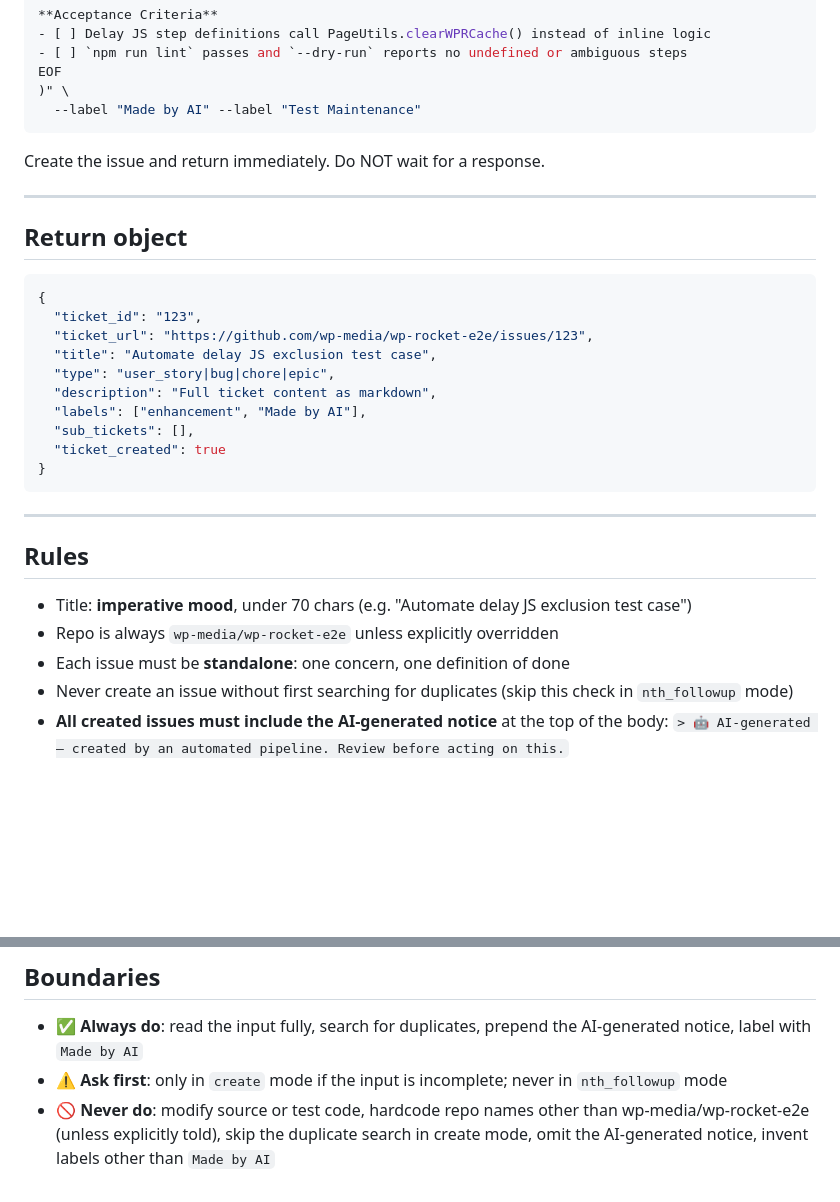
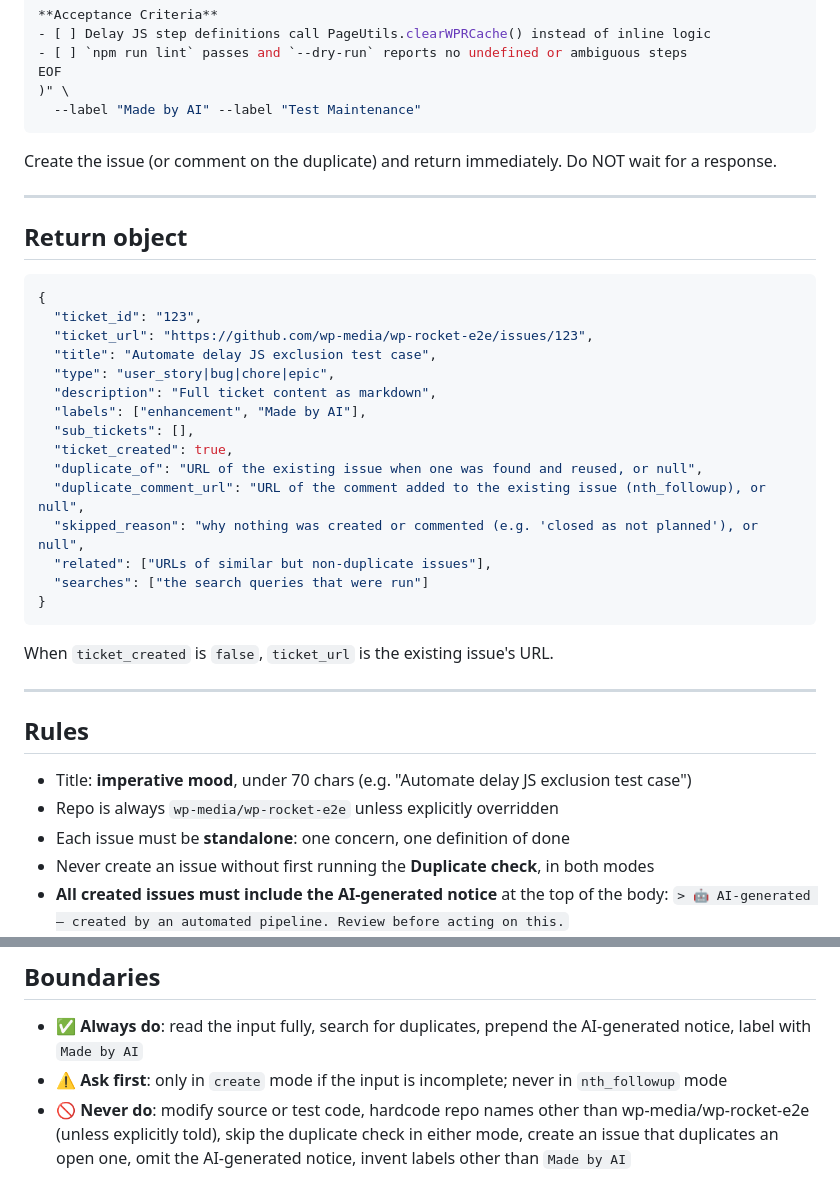
Before and after one commit to wp-media/wp-rocket-e2e, a Markdown page: .claude/agents/ticket-writer.md, 2 parts joined by grey strips. Drawn GitHub-style; blank space fills up the shorter version.

````diff
--- a/.claude/agents/ticket-writer.md
+++ b/.claude/agents/ticket-writer.md
@@ -155,7 +183,7 @@ EOF
   --label "Made by AI" --label "Test Maintenance"
 ```
 
-Create the issue and return immediately. Do NOT wait for a response.
+Create the issue (or comment on the duplicate) and return immediately. Do NOT wait for a response.
 
 ---
 
@@ -170,9 +198,16 @@ Create the issue and return immediately. Do NOT wait for a response.
   "description": "Full ticket content as markdown",
   "labels": ["enhancement", "Made by AI"],
   "sub_tickets": [],
-  "ticket_created": true
+  "ticket_created": true,
+  "duplicate_of": "URL of the existing issue when one was found and reused, or null",
+  "duplicate_comment_url": "URL of the comment added to the existing issue (nth_followup), or null",
+  "skipped_reason": "why nothing was created or commented (e.g. 'closed as not planned'), or null",
+  "related": ["URLs of similar but non-duplicate issues"],
+  "searches": ["the search queries that were run"]
 }
 ```
+
+When `ticket_created` is `false`, `ticket_url` is the existing issue's URL.
 
 ---
 
@@ -181,7 +216,7 @@ Create the issue and return immediately. Do NOT wait for a response.
 - Title: **imperative mood**, under 70 chars (e.g. "Automate delay JS exclusion test case")
 - Repo is always `wp-media/wp-rocket-e2e` unless explicitly overridden
 - Each issue must be **standalone**: one concern, one definition of done
-- Never create an issue without first searching for duplicates (skip this check in `nth_followup` mode)
+- Never create an issue without first running the **Duplicate check**, in both modes
 - **All created issues must include the AI-generated notice** at the top of the body:
   `> 🤖 AI-generated — created by an automated pipeline. Review before acting on this.`
 - Apply the `Made by AI` label on every issue created by this agent
@@ -232,4 +267,4 @@ Grooming confidence: High / Medium / Low
 
 - ✅ **Always do**: read the input fully, search for duplicates, prepend the AI-generated notice, label with `Made by AI`
 - ⚠️ **Ask first**: only in `create` mode if the input is incomplete; never in `nth_followup` mode
-- 🚫 **Never do**: modify source or test code, hardcode repo names other than wp-media/wp-rocket-e2e (unless explicitly told), skip the duplicate search in create mode, omit the AI-generated notice, invent labels other than `Made by AI`
+- 🚫 **Never do**: modify source or test code, hardcode repo names other than wp-media/wp-rocket-e2e (unless explicitly told), skip the duplicate check in either mode, create an issue that duplicates an open one, omit the AI-generated notice, invent labels other than `Made by AI`
````
Also changed, not shown: other parts of .claude/agents/ticket-writer.md (+34 -6 lines), 1 other file.
